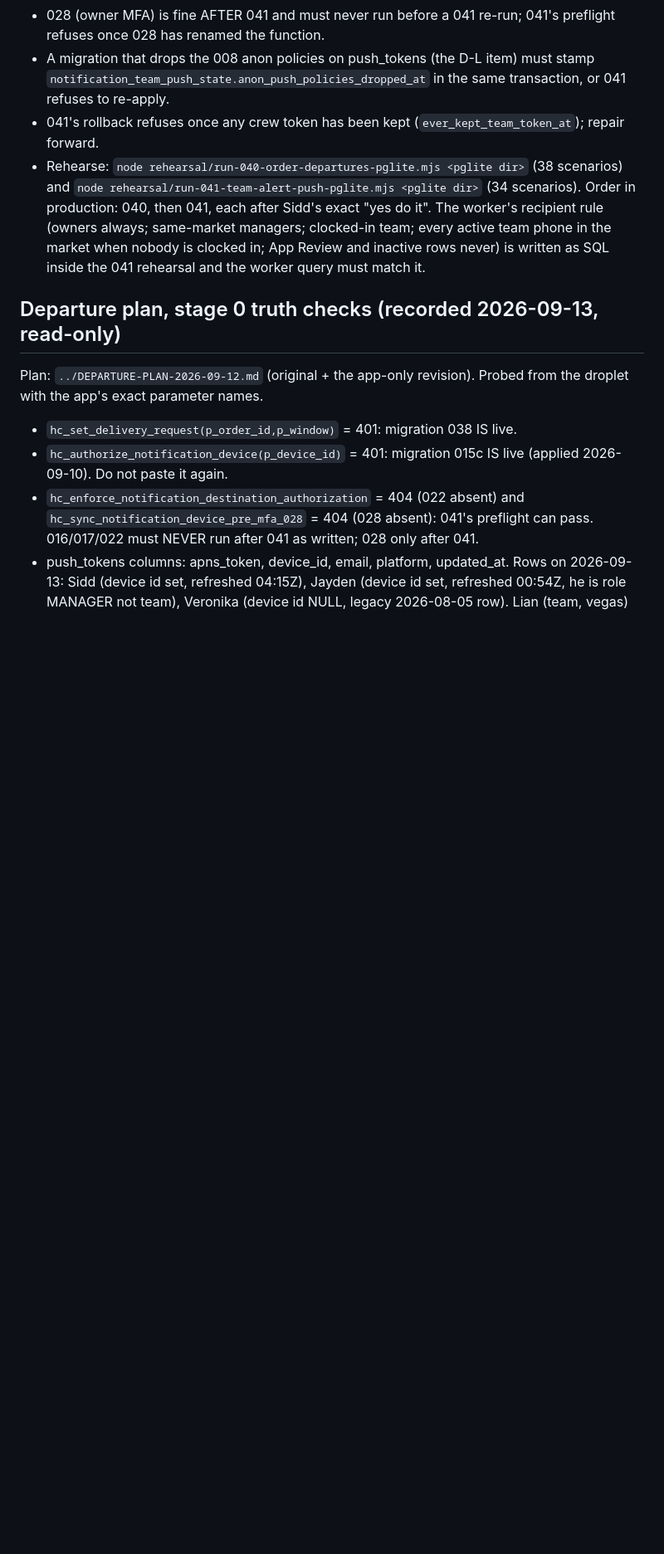
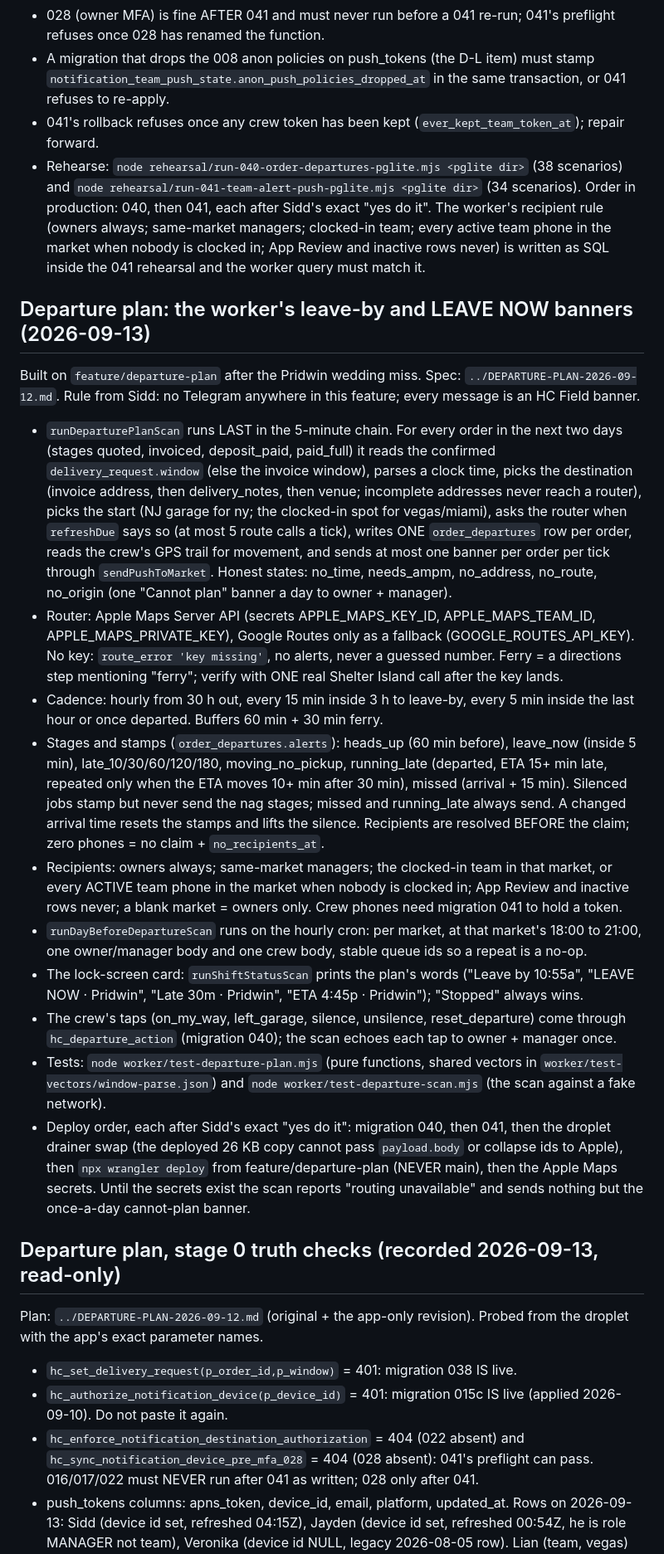
Before and after one commit to siddsaxena-master/hc-dashboard, a Markdown page: CLAUDE.md, the part around the change. Shown at 83% size. GitHub-like rendering; blank space fills up the shorter version.

Commit message:
playbook: the departure plan runbook
Co-Authored-By: Claude Fable 5.1 <noreply@anthropic.com>

```diff
--- a/CLAUDE.md
+++ b/CLAUDE.md
@@ -256,6 +256,60 @@ scenario "THE TRAP DEMONSTRATED"). Rules:
   nobody is clocked in; App Review and inactive rows never) is written as SQL
   inside the 041 rehearsal and the worker query must match it.
 
+## Departure plan: the worker's leave-by and LEAVE NOW banners (2026-09-13)
+
+Built on `feature/departure-plan` after the Pridwin wedding miss. Spec:
+`../DEPARTURE-PLAN-2026-09-12.md`. Rule from Sidd: no Telegram anywhere in
+this feature; every message is an HC Field banner.
+
+- `runDeparturePlanScan` runs LAST in the 5-minute chain. For every order in
+  the next two days (stages quoted, invoiced, deposit_paid, paid_full) it
+  reads the confirmed `delivery_request.window` (else the invoice window),
+  parses a clock time, picks the destination (invoice address, then
+  delivery_notes, then venue; incomplete addresses never reach a router),
+  picks the start (NJ garage for ny; the clocked-in spot for vegas/miami),
+  asks the router when `refreshDue` says so (at most 5 route calls a tick),
+  writes ONE `order_departures` row per order, reads the crew's GPS trail
+  for movement, and sends at most one banner per order per tick through
+  `sendPushToMarket`. Honest states: no_time, needs_ampm, no_address,
+  no_route, no_origin (one "Cannot plan" banner a day to owner + manager).
+- Router: Apple Maps Server API (secrets APPLE_MAPS_KEY_ID, APPLE_MAPS_TEAM_ID,
+  APPLE_MAPS_PRIVATE_KEY), Google Routes only as a fallback
+  (GOOGLE_ROUTES_API_KEY). No key: `route_error 'key missing'`, no alerts,
+  never a guessed number. Ferry = a directions step mentioning "ferry";
+  verify with ONE real Shelter Island call after the key lands.
+- Cadence: hourly from 30 h out, every 15 min inside 3 h to leave-by, every
+  5 min inside the last hour or once departed. Buffers 60 min + 30 min ferry.
+- Stages and stamps (`order_departures.alerts`): heads_up (60 min before),
+  leave_now (inside 5 min), late_10/30/60/120/180, moving_no_pickup,
+  running_late (departed, ETA 15+ min late, repeated only when the ETA moves
+  10+ min after 30 min), missed (arrival + 15 min). Silenced jobs stamp but
+  never send the nag stages; missed and running_late always send. A changed
+  arrival time resets the stamps and lifts the silence. Recipients are
+  resolved BEFORE the claim; zero phones = no claim + `no_recipients_at`.
+- Recipients: owners always; same-market managers; the clocked-in team in
+  that market, or every ACTIVE team phone in the market when nobody is
+  clocked in; App Review and inactive rows never; a blank market = owners
+  only. Crew phones need migration 041 to hold a token.
+- `runDayBeforeDepartureScan` runs on the hourly cron: per market, at that
+  market's 18:00 to 21:00, one owner/manager body and one crew body, stable
+  queue ids so a repeat is a no-op.
+- The lock-screen card: `runShiftStatusScan` prints the plan's words
+  ("Leave by 10:55a", "LEAVE NOW · Pridwin", "Late 30m · Pridwin",
+  "ETA 4:45p · Pridwin"); "Stopped" always wins.
+- The crew's taps (on_my_way, left_garage, silence, unsilence,
+  reset_departure) come through `hc_departure_action` (migration 040); the
+  scan echoes each tap to owner + manager once.
+- Tests: `node worker/test-departure-plan.mjs` (pure functions, shared
+  vectors in `worker/test-vectors/window-parse.json`) and
+  `node worker/test-departure-scan.mjs` (the scan against a fake network).
+- Deploy order, each after Sidd's exact "yes do it": migration 040, then 041,
+  then the droplet drainer swap (the deployed 26 KB copy cannot pass
+  `payload.body` or collapse ids to Apple), then `npx wrangler deploy` from
+  feature/departure-plan (NEVER main), then the Apple Maps secrets. Until the
+  secrets exist the scan reports "routing unavailable" and sends nothing but
+  the once-a-day cannot-plan banner.
+
 ## Departure plan, stage 0 truth checks (recorded 2026-09-13, read-only)
 
 Plan: `../DEPARTURE-PLAN-2026-09-12.md` (original + the app-only revision).
```
